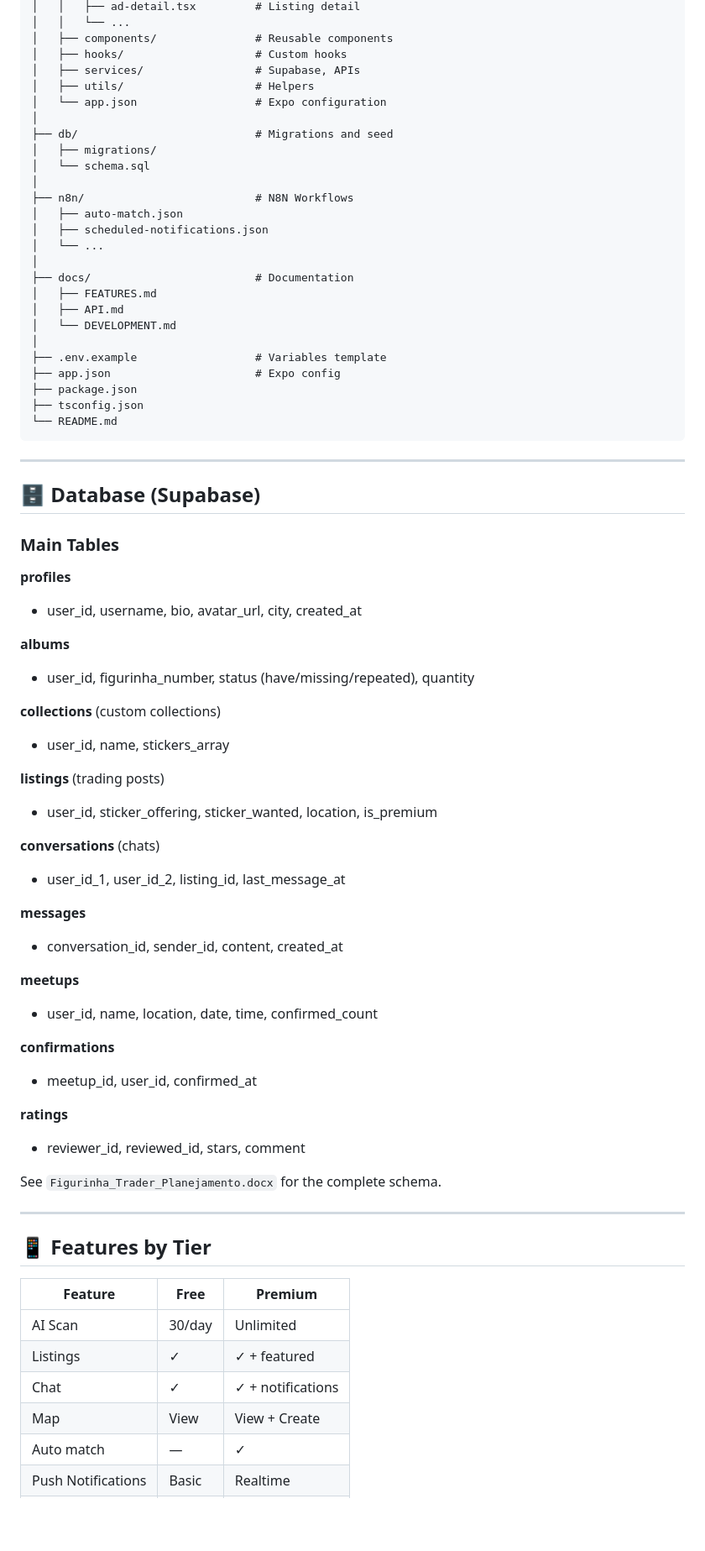
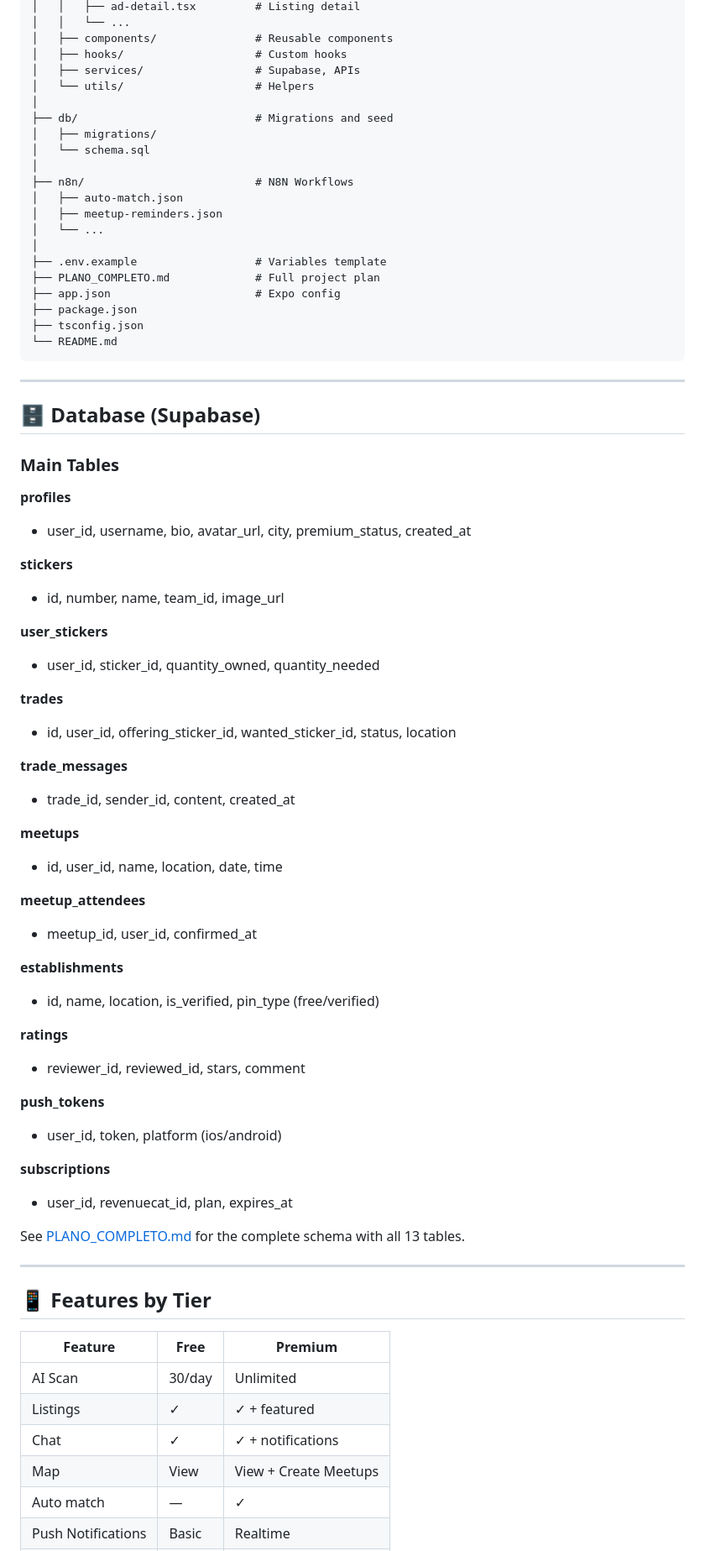
Before and after one commit to guiselig/Figurinhas-Trader, a Markdown page: README.md, the part around one of its changes. Shown at 84% size. Rendered like a GitHub page; blank space fills up the shorter version.

```diff
--- a/README.md
+++ b/README.md
@@ -169,8 +163,7 @@ figurinha-trader/
 │   ├── components/               # Reusable components
 │   ├── hooks/                    # Custom hooks
 │   ├── services/                 # Supabase, APIs
-│   ├── utils/                    # Helpers
-│   └── app.json                  # Expo configuration
+│   └── utils/                    # Helpers
 │
 ├── db/                           # Migrations and seed
 │   ├── migrations/
@@ -178,15 +171,11 @@ figurinha-trader/
 │
 ├── n8n/                          # N8N Workflows
 │   ├── auto-match.json
-│   ├── scheduled-notifications.json
+│   ├── meetup-reminders.json
 │   └── ...
 │
-├── docs/                         # Documentation
-│   ├── FEATURES.md
-│   ├── API.md
-│   └── DEVELOPMENT.md
-│
 ├── .env.example                  # Variables template
+├── PLANO_COMPLETO.md             # Full project plan
 ├── app.json                      # Expo config
 ├── package.json
 ├── tsconfig.json
@@ -200,33 +189,39 @@ figurinha-trader/
 ### Main Tables
 
 **profiles**
-- user_id, username, bio, avatar_url, city, created_at
+- user_id, username, bio, avatar_url, city, premium_status, created_at
 
-**albums**
-- user_id, figurinha_number, status (have/missing/repeated), quantity
+**stickers**
+- id, number, name, team_id, image_url
 
-**collections** (custom collections)
-- user_id, name, stickers_array
+**user_stickers**
+- user_id, sticker_id, quantity_owned, quantity_needed
 
-**listings** (trading posts)
-- user_id, sticker_offering, sticker_wanted, location, is_premium
+**trades**
+- id, user_id, offering_sticker_id, wanted_sticker_id, status, location
 
-**conversations** (chats)
-- user_id_1, user_id_2, listing_id, last_message_at
-
-**messages**
-- conversation_id, sender_id, content, created_at
+**trade_messages**
+- trade_id, sender_id, content, created_at
 
 **meetups**
-- user_id, name, location, date, time, confirmed_count
+- id, user_id, name, location, date, time
 
-**confirmations**
+**meetup_attendees**
 - meetup_id, user_id, confirmed_at
+
+**establishments**
+- id, name, location, is_verified, pin_type (free/verified)
 
 **ratings**
 - reviewer_id, reviewed_id, stars, comment
 
-See `Figurinha_Trader_Planejamento.docx` for the complete schema.
+**push_tokens**
+- user_id, token, platform (ios/android)
+
+**subscriptions**
+- user_id, revenuecat_id, plan, expires_at
+
+See [PLANO_COMPLETO.md](PLANO_COMPLETO.md) for the complete schema with all 13 tables.
 
 ---
 
@@ -237,7 +232,7 @@ See `Figurinha_Trader_Planejamento.docx` for the complete schema.
 | AI Scan | 30/day | Unlimited |
 | Listings | ✓ | ✓ + featured |
 | Chat | ✓ | ✓ + notifications |
-| Map | View | View + Create |
+| Map | View | View + Create Meetups |
 | Auto match | — | ✓ |
 | Push Notifications | Basic | Realtime |
 | Ad-free | — | ✓ |
```
Also changed, not shown: other parts of README.md (+53 -60 lines).
